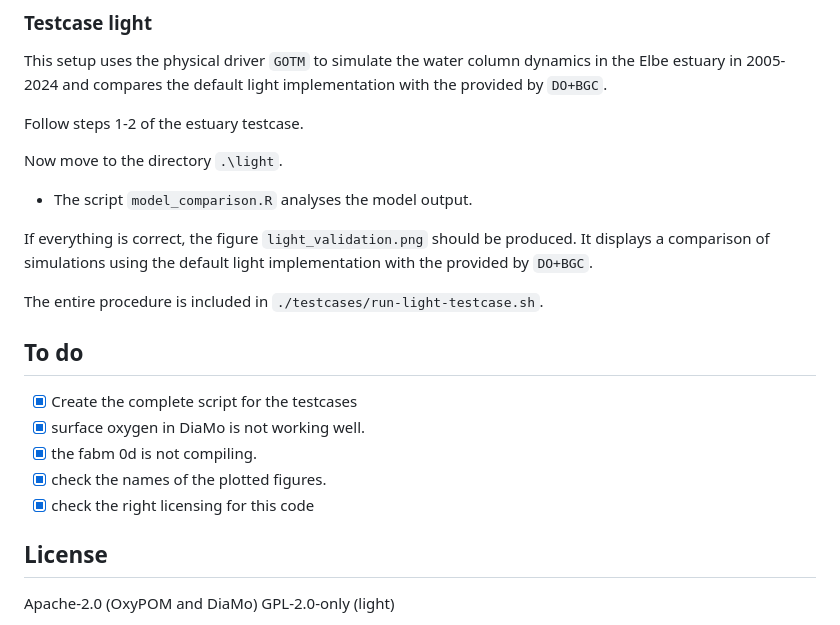
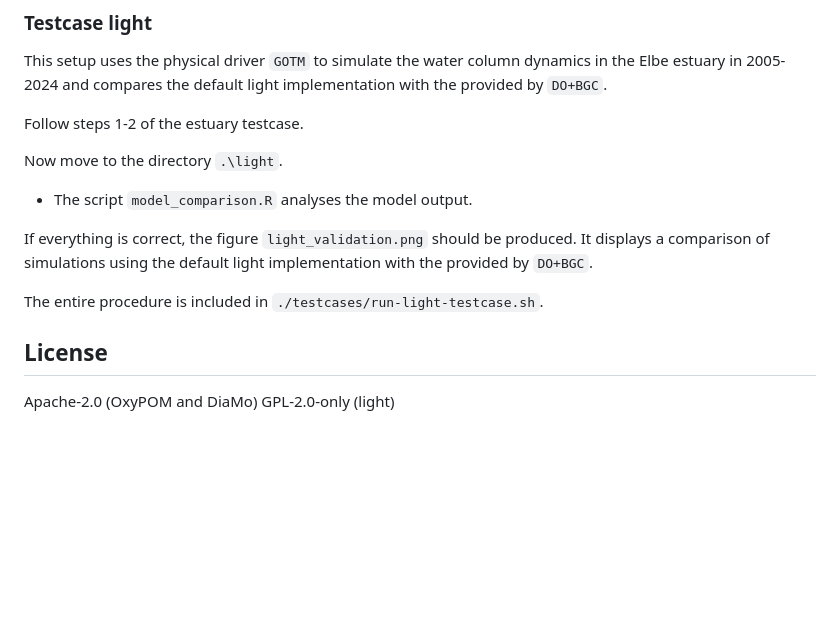
Before and after one commit to oceanmodeling/fabm-oxypom, a Markdown page: README.md, the part around the change printed below. GitHub-like rendering; blank space fills up the shorter version.

```diff
--- a/README.md
+++ b/README.md
@@ -106,20 +106,12 @@ Follow steps 1-2 of the estuary testcase.
 
 Now move to the directory `.\light`.
 
-- The script `model_comparison.R` analyses the model output.
+* The script `model_comparison.R` analyses the model output.
 
 If everything is correct, the figure `light_validation.png` should be produced.
 It displays a comparison of simulations using the default light implementation with the provided by `DO+BGC`.
 
 The entire procedure is included in `./testcases/run-light-testcase.sh`.
-
-## To do
-
--[x] Create the complete script for the testcases
--[x] surface oxygen in DiaMo is not working well.
--[x] the fabm 0d is not compiling.
--[x] check the names of the plotted figures.
--[x] check the right licensing for this code
 
 ## License
 
```
Also changed, not shown: other parts of README.md (+8 -8 lines), doc/joss/paper.md (+2 -2 lines).
